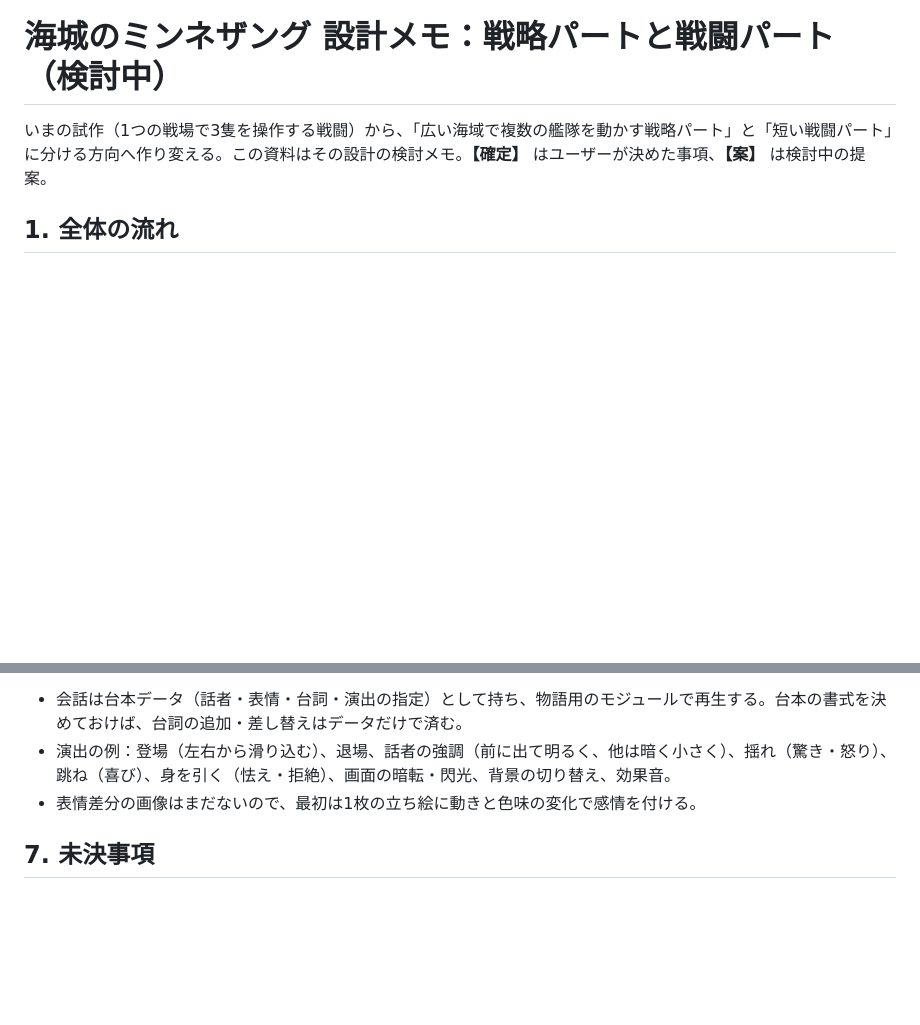
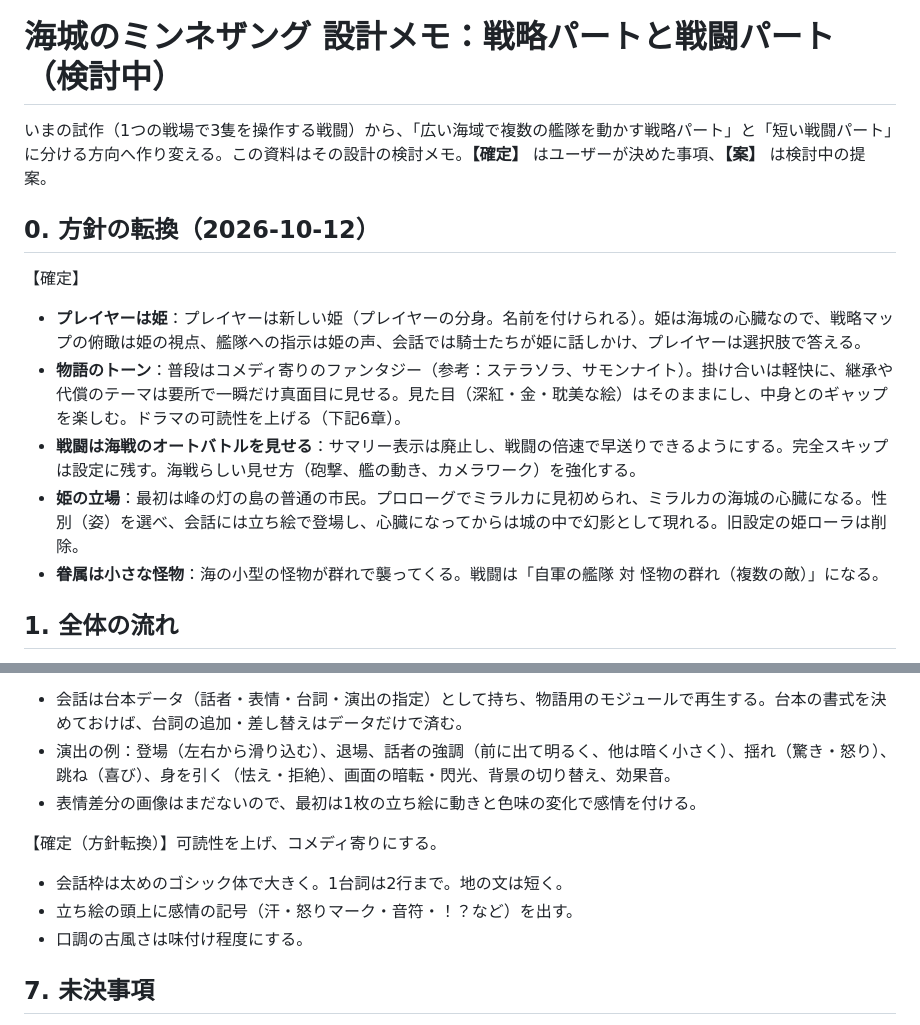
Before and after one commit to kohei-iwase/games, a Markdown page: kaijo-minnezang/docs/design.md, 2 parts joined by grey strips. Drawn GitHub-style; blank space fills up the shorter version.

```diff
--- a/kaijo-minnezang/docs/design.md
+++ b/kaijo-minnezang/docs/design.md
@@ -1,6 +1,15 @@
 # 海城のミンネザング 設計メモ：戦略パートと戦闘パート（検討中）
 
 いまの試作（1つの戦場で3隻を操作する戦闘）から、「広い海域で複数の艦隊を動かす戦略パート」と「短い戦闘パート」に分ける方向へ作り変える。この資料はその設計の検討メモ。**【確定】** はユーザーが決めた事項、**【案】** は検討中の提案。
+
+## 0. 方針の転換（2026-10-12）
+
+【確定】
+- **プレイヤーは姫**：プレイヤーは新しい姫（プレイヤーの分身。名前を付けられる）。姫は海城の心臓なので、戦略マップの俯瞰は姫の視点、艦隊への指示は姫の声、会話では騎士たちが姫に話しかけ、プレイヤーは選択肢で答える。
+- **物語のトーン**：普段はコメディ寄りのファンタジー（参考：ステラソラ、サモンナイト）。掛け合いは軽快に、継承や代償のテーマは要所で一瞬だけ真面目に見せる。見た目（深紅・金・耽美な絵）はそのままにし、中身とのギャップを楽しむ。ドラマの可読性を上げる（下記6章）。
+- **戦闘は海戦のオートバトルを見せる**：サマリー表示は廃止し、戦闘の倍速で早送りできるようにする。完全スキップは設定に残す。海戦らしい見せ方（砲撃、艦の動き、カメラワーク）を強化する。
+- **姫の立場**：最初は峰の灯の島の普通の市民。プロローグでミラルカに見初められ、ミラルカの海城の心臓になる。性別（姿）を選べ、会話には立ち絵で登場し、心臓になってからは城の中で幻影として現れる。旧設定の姫ローラは削除。
+- **眷属は小さな怪物**：海の小型の怪物が群れで襲ってくる。戦闘は「自軍の艦隊 対 怪物の群れ（複数の敵）」になる。
 
 ## 1. 全体の流れ
 
@@ -67,6 +76,11 @@
 - 演出の例：登場（左右から滑り込む）、退場、話者の強調（前に出て明るく、他は暗く小さく）、揺れ（驚き・怒り）、跳ね（喜び）、身を引く（怯え・拒絶）、画面の暗転・閃光、背景の切り替え、効果音。
 - 表情差分の画像はまだないので、最初は1枚の立ち絵に動きと色味の変化で感情を付ける。
 
+【確定（方針転換）】可読性を上げ、コメディ寄りにする。
+- 会話枠は太めのゴシック体で大きく。1台詞は2行まで。地の文は短く。
+- 立ち絵の頭上に感情の記号（汗・怒りマーク・音符・！？など）を出す。
+- 口調の古風さは味付け程度にする。
+
 ## 7. 未決事項
 
 - 「4. 最初のステージ」の案の採否
```
Also changed, not shown: kaijo-minnezang/docs/setting.md (+18 -5 lines).
